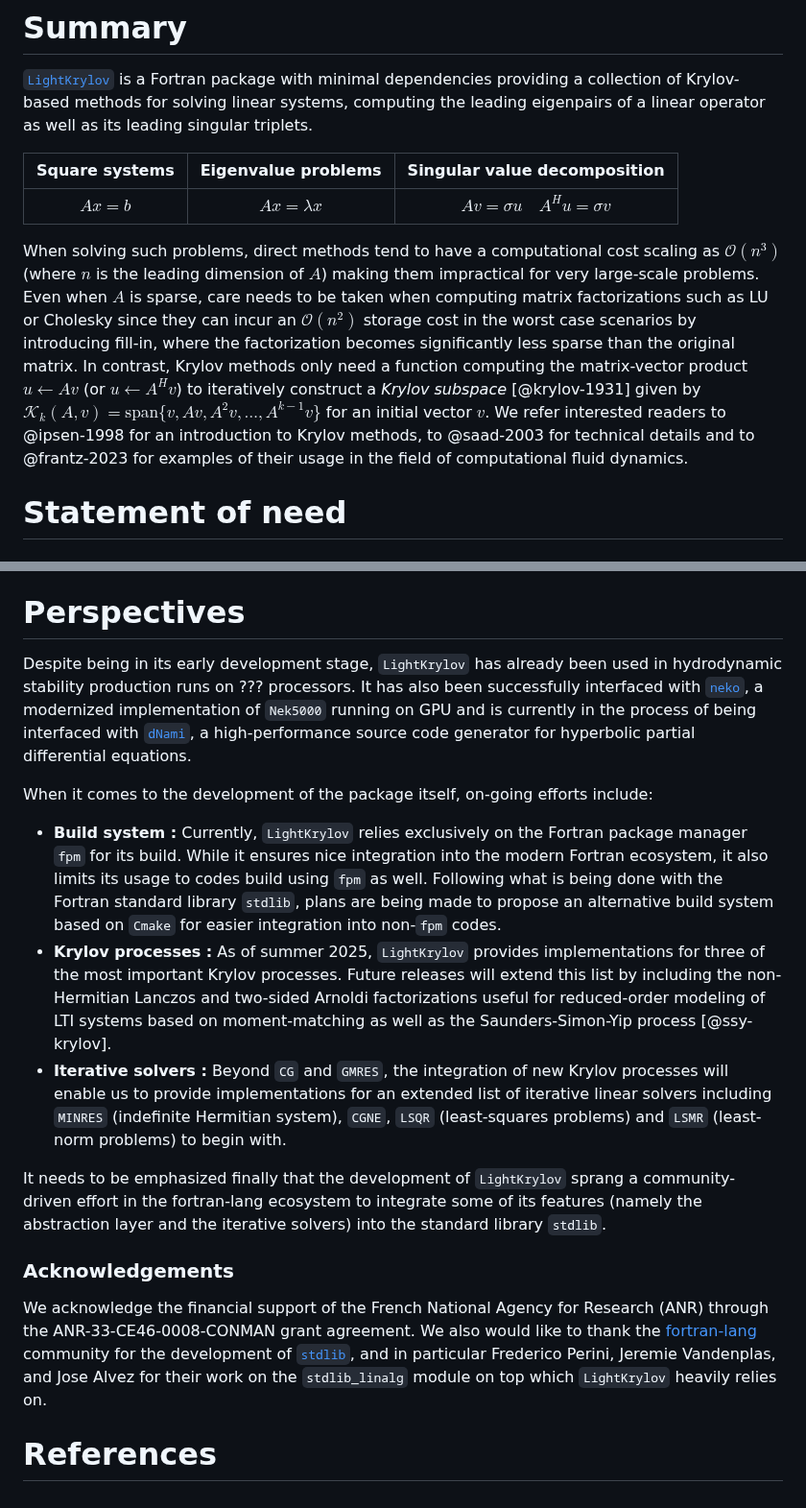
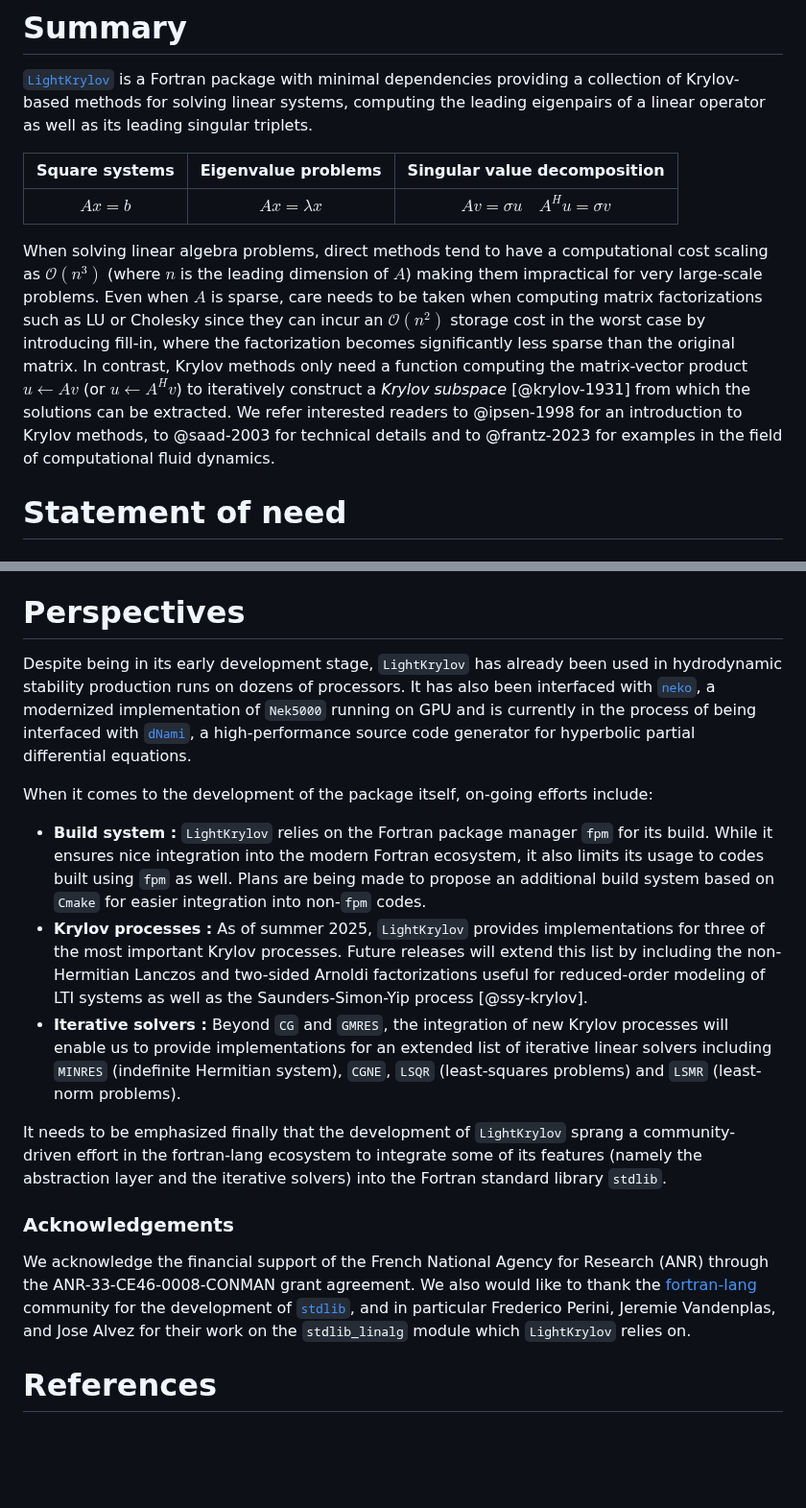
Before and after one commit to nekStab/LightKrylov, a Markdown page: paper/paper.md, 2 parts joined by grey strips. Shown at 96% size. GitHub-like rendering; blank space fills up the shorter version.

Commit message:
Simplified text a bit.

```diff
--- a/paper/paper.md
+++ b/paper/paper.md
@@ -35,11 +35,10 @@ bibliography: paper.bib
 | :--------------: | :-----------------: | :------------------------------------: |
 | $Ax = b$         | $Ax = \lambda x$    | $Av = \sigma u \quad A^H u = \sigma v$ |
 
-
-When solving such problems, direct methods tend to have a computational cost scaling as $\mathcal{O}(n^3)$ (where $n$ is the leading dimension of $A$) making them impractical for very large-scale problems.
-Even when $A$ is sparse, care needs to be taken when computing matrix factorizations such as LU or Cholesky since they can incur an $\mathcal{O}(n^2)$ storage cost in the worst case scenarios by introducing fill-in, where the factorization becomes significantly less sparse than the original matrix.
-In contrast, Krylov methods only need a function computing the matrix-vector product $u \leftarrow Av$ (or $u \leftarrow A^H v$) to iteratively construct a *Krylov subspace* [@krylov-1931] given by $\mathcal{K}_k(A, v) = \text{span}\{v, Av, A^2v, \ldots, A^{k-1}v\}$ for an initial vector $v$.
-We refer interested readers to @ipsen-1998 for an introduction to Krylov methods, to @saad-2003 for technical details and to @frantz-2023 for examples of their usage in the field of computational fluid dynamics.
+When solving linear algebra problems, direct methods tend to have a computational cost scaling as $\mathcal{O}(n^3)$ (where $n$ is the leading dimension of $A$) making them impractical for very large-scale problems.
+Even when $A$ is sparse, care needs to be taken when computing matrix factorizations such as LU or Cholesky since they can incur an $\mathcal{O}(n^2)$ storage cost in the worst case by introducing fill-in, where the factorization becomes significantly less sparse than the original matrix.
+In contrast, Krylov methods only need a function computing the matrix-vector product $u \leftarrow Av$ (or $u \leftarrow A^H v$) to iteratively construct a *Krylov subspace* [@krylov-1931] from which the solutions can be extracted.
+We refer interested readers to @ipsen-1998 for an introduction to Krylov methods, to @saad-2003 for technical details and to @frantz-2023 for examples in the field of computational fluid dynamics.
 
 # Statement of need
 
@@ -165,18 +156,18 @@ The table in the lower right panel of figure [@fig:timings] summarizes the wall-
 
 # Perspectives
 
-Despite being in its early development stage, `LightKrylov` has already been used in hydrodynamic stability production runs on ??? processors. It has also been successfully interfaced with [`neko`](https://github.com/ExtremeFLOW/neko), a modernized implementation of `Nek5000` running on GPU and is currently in the process of being interfaced with [`dNami`](https://github.com/dNamiLab/dNami), a high-performance source code generator for hyperbolic partial differential equations.
+Despite being in its early development stage, `LightKrylov` has already been used in hydrodynamic stability production runs on dozens of processors. It has also been interfaced with [`neko`](https://github.com/ExtremeFLOW/neko), a modernized implementation of `Nek5000` running on GPU and is currently in the process of being interfaced with [`dNami`](https://github.com/dNamiLab/dNami), a high-performance source code generator for hyperbolic partial differential equations.
 
 When it comes to the development of the package itself, on-going efforts include:
 
-- **Build system :** Currently, `LightKrylov` relies exclusively on the Fortran package manager `fpm` for its build. While it ensures nice integration into the modern Fortran ecosystem, it also limits its usage to codes build using `fpm` as well. Following what is being done with the Fortran standard library `stdlib`, plans are being made to propose an alternative build system based on `Cmake` for easier integration into non-`fpm` codes.
-- **Krylov processes :** As of summer 2025, `LightKrylov` provides implementations for three of the most important Krylov processes. Future releases will extend this list by including the non-Hermitian Lanczos and two-sided Arnoldi factorizations useful for reduced-order modeling of LTI systems based on moment-matching as well as the Saunders-Simon-Yip process [@ssy-krylov].
-- **Iterative solvers :** Beyond `CG` and `GMRES`, the integration of new Krylov processes will enable us to provide implementations for an extended list of iterative linear solvers including `MINRES` (indefinite Hermitian system), `CGNE`, `LSQR` (least-squares problems) and `LSMR` (least-norm problems) to begin with.
+- **Build system :** `LightKrylov` relies on the Fortran package manager `fpm` for its build. While it ensures nice integration into the modern Fortran ecosystem, it also limits its usage to codes built using `fpm` as well. Plans are being made to propose an additional build system based on `Cmake` for easier integration into non-`fpm` codes.
+- **Krylov processes :** As of summer 2025, `LightKrylov` provides implementations for three of the most important Krylov processes. Future releases will extend this list by including the non-Hermitian Lanczos and two-sided Arnoldi factorizations useful for reduced-order modeling of LTI systems as well as the Saunders-Simon-Yip process [@ssy-krylov].
+- **Iterative solvers :** Beyond `CG` and `GMRES`, the integration of new Krylov processes will enable us to provide implementations for an extended list of iterative linear solvers including `MINRES` (indefinite Hermitian system), `CGNE`, `LSQR` (least-squares problems) and `LSMR` (least-norm problems).
 
-It needs to be emphasized finally that the development of `LightKrylov` sprang a community-driven effort in the fortran-lang ecosystem to integrate some of its features (namely the abstraction layer and the iterative solvers) into the standard library `stdlib`.
+It needs to be emphasized finally that the development of `LightKrylov` sprang a community-driven effort in the fortran-lang ecosystem to integrate some of its features (namely the abstraction layer and the iterative solvers) into the Fortran standard library `stdlib`.
 
 ### Acknowledgements
 
-We acknowledge the financial support of the French National Agency for Research (ANR) through the ANR-33-CE46-0008-CONMAN grant agreement. We also would like to thank the [fortran-lang](https://fortran-lang.org/) community for the development of [`stdlib`](https://stdlib.fortran-lang.org/), and in particular Frederico Perini, Jeremie Vandenplas, and Jose Alvez for their work on the `stdlib_linalg` module on top which `LightKrylov` heavily relies on.
+We acknowledge the financial support of the French National Agency for Research (ANR) through the ANR-33-CE46-0008-CONMAN grant agreement. We also would like to thank the [fortran-lang](https://fortran-lang.org/) community for the development of [`stdlib`](https://stdlib.fortran-lang.org/), and in particular Frederico Perini, Jeremie Vandenplas, and Jose Alvez for their work on the `stdlib_linalg` module which `LightKrylov` relies on.
 
 # References
```
Also changed, not shown: other parts of paper/paper.md (+12 -20 lines).
